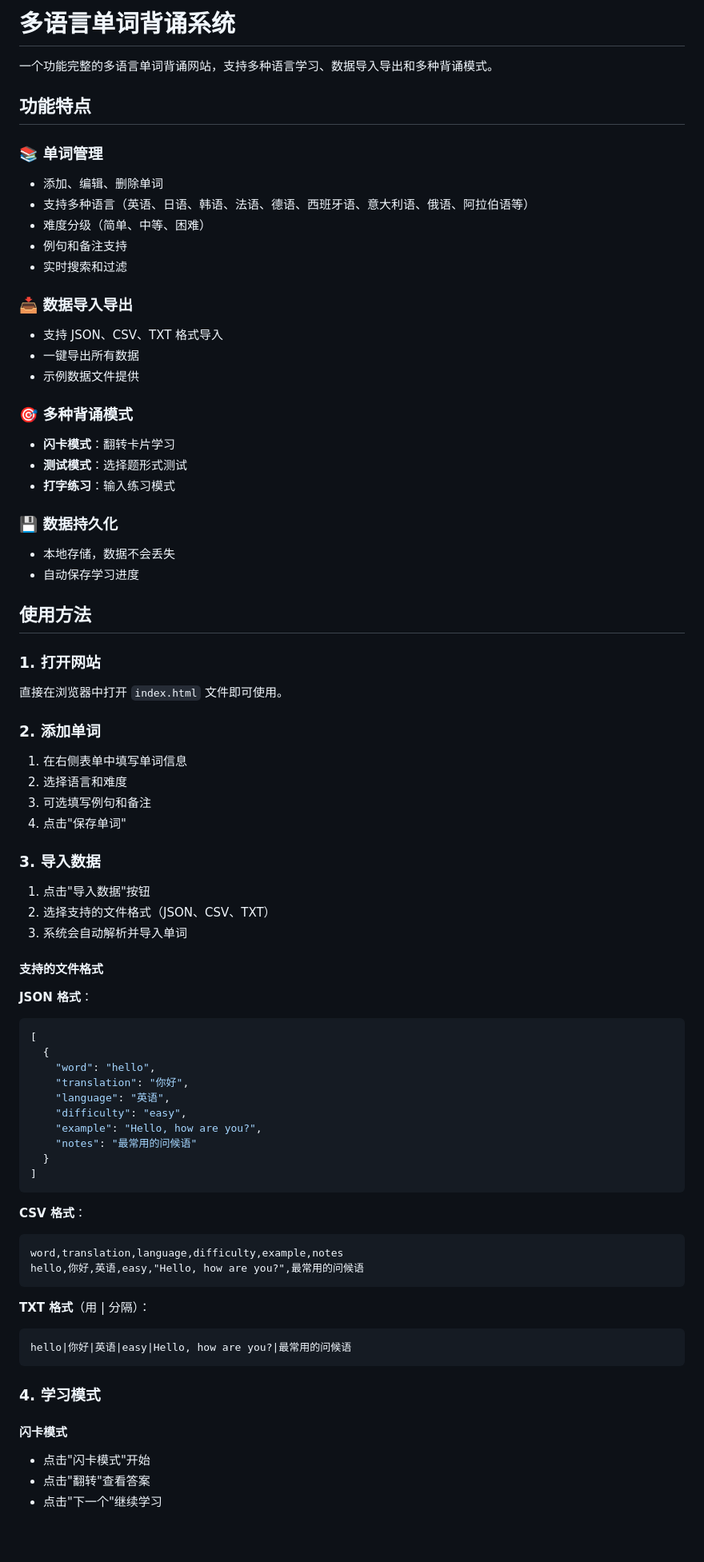
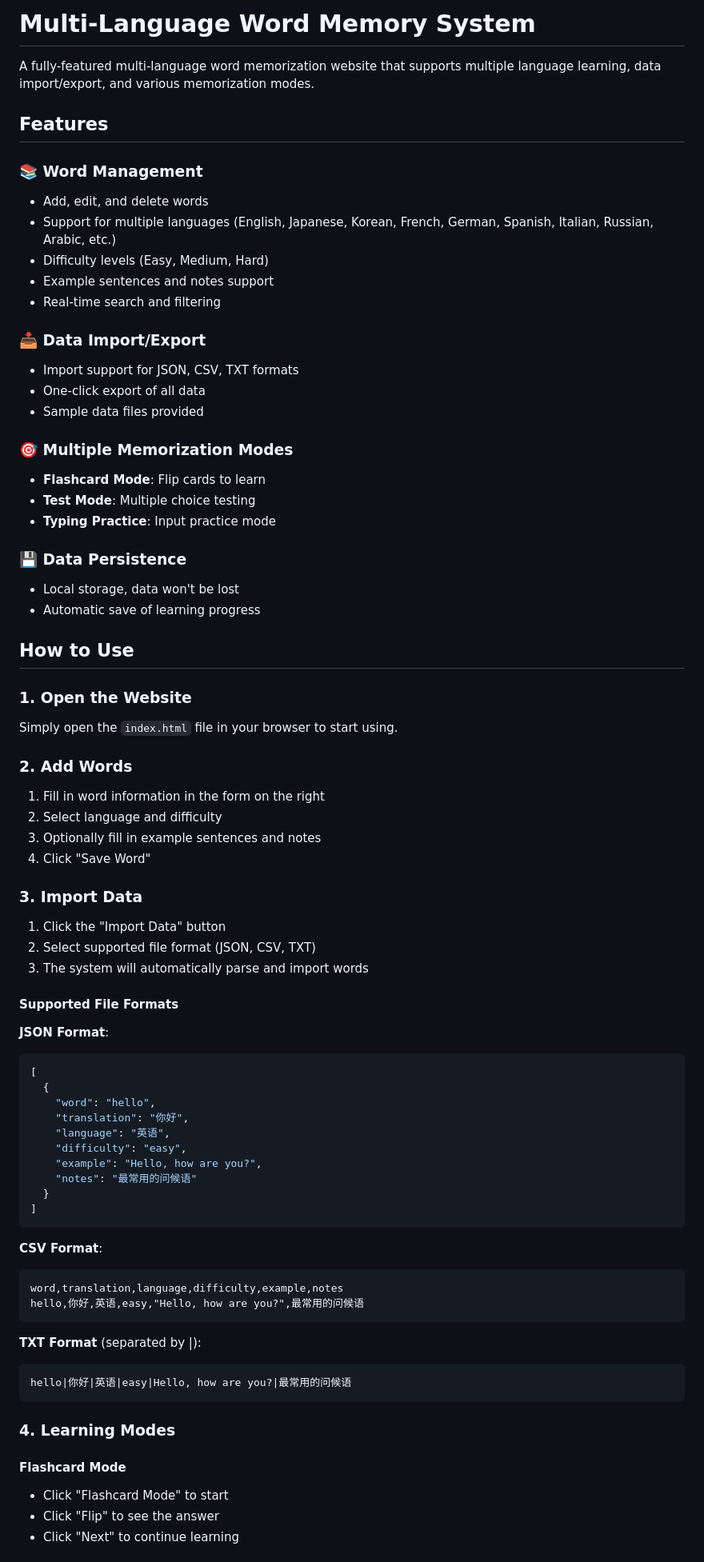
Before and after one commit to b2856509790/WORDS-MEMORY, a Markdown page: README.md, the part around the change printed below. Shown: that part at 80% size. Drawn GitHub-style; blank space fills up the shorter version.

````diff
--- a/README.md
+++ b/README.md
@@ -1,56 +1,56 @@
-# 多语言单词背诵系统
+# Multi-Language Word Memory System
 
-一个功能完整的多语言单词背诵网站，支持多种语言学习、数据导入导出和多种背诵模式。
+A fully-featured multi-language word memorization website that supports multiple language learning, data import/export, and various memorization modes.
 
-## 功能特点
+## Features
 
-### 📚 单词管理
+### 📚 Word Management
 
-- 添加、编辑、删除单词
-- 支持多种语言（英语、日语、韩语、法语、德语、西班牙语、意大利语、俄语、阿拉伯语等）
-- 难度分级（简单、中等、困难）
-- 例句和备注支持
-- 实时搜索和过滤
+- Add, edit, and delete words
+- Support for multiple languages (English, Japanese, Korean, French, German, Spanish, Italian, Russian, Arabic, etc.)
+- Difficulty levels (Easy, Medium, Hard)
+- Example sentences and notes support
+- Real-time search and filtering
 
-### 📥 数据导入导出
+### 📥 Data Import/Export
 
-- 支持 JSON、CSV、TXT 格式导入
-- 一键导出所有数据
-- 示例数据文件提供
+- Import support for JSON, CSV, TXT formats
+- One-click export of all data
+- Sample data files provided
 
-### 🎯 多种背诵模式
+### 🎯 Multiple Memorization Modes
 
-- **闪卡模式**：翻转卡片学习
-- **测试模式**：选择题形式测试
-- **打字练习**：输入练习模式
+- **Flashcard Mode**: Flip cards to learn
+- **Test Mode**: Multiple choice testing
+- **Typing Practice**: Input practice mode
 
-### 💾 数据持久化
+### 💾 Data Persistence
 
-- 本地存储，数据不会丢失
-- 自动保存学习进度
+- Local storage, data won't be lost
+- Automatic save of learning progress
 
-## 使用方法
+## How to Use
 
-### 1. 打开网站
+### 1. Open the Website
 
-直接在浏览器中打开 `index.html` 文件即可使用。
+Simply open the `index.html` file in your browser to start using.
 
-### 2. 添加单词
+### 2. Add Words
 
-1. 在右侧表单中填写单词信息
-2. 选择语言和难度
-3. 可选填写例句和备注
-4. 点击"保存单词"
+1. Fill in word information in the form on the right
+2. Select language and difficulty
+3. Optionally fill in example sentences and notes
+4. Click "Save Word"
 
-### 3. 导入数据
+### 3. Import Data
 
-1. 点击"导入数据"按钮
-2. 选择支持的文件格式（JSON、CSV、TXT）
-3. 系统会自动解析并导入单词
+1. Click the "Import Data" button
+2. Select supported file format (JSON, CSV, TXT)
+3. The system will automatically parse and import words
 
-#### 支持的文件格式
+#### Supported File Formats
 
-**JSON 格式**：
+**JSON Format**:
 
 ```json
 [
@@ -65,24 +65,24 @@
 ]
 ```
 
-**CSV 格式**：
+**CSV Format**:
 
 ```csv
 word,translation,language,difficulty,example,notes
 hello,你好,英语,easy,"Hello, how are you?",最常用的问候语
 ```
 
-**TXT 格式**（用 | 分隔）：
+**TXT Format** (separated by |):
 
 ```
 hello|你好|英语|easy|Hello, how are you?|最常用的问候语
 ```
 
-### 4. 学习模式
+### 4. Learning Modes
 
-#### 闪卡模式
+#### Flashcard Mode
 
-- 点击"闪卡模式"开始
-- 点击"翻转"查看答案
-- 点击"下一个"继续学习
+- Click "Flashcard Mode" to start
+- Click "Flip" to see the answer
+- Click "Next" to continue learning
 
````
Also changed, not shown: other parts of README.md (+35 -35 lines).
